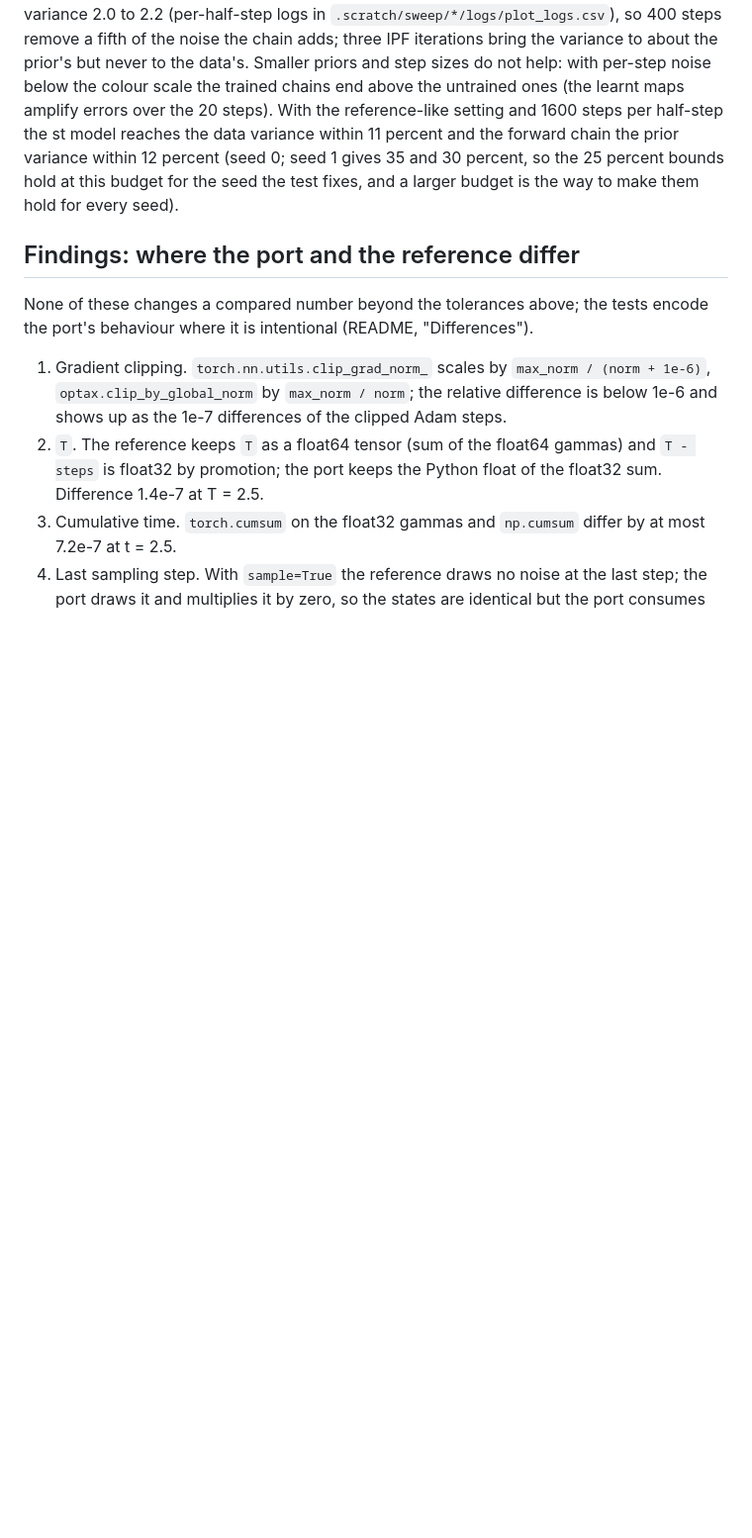
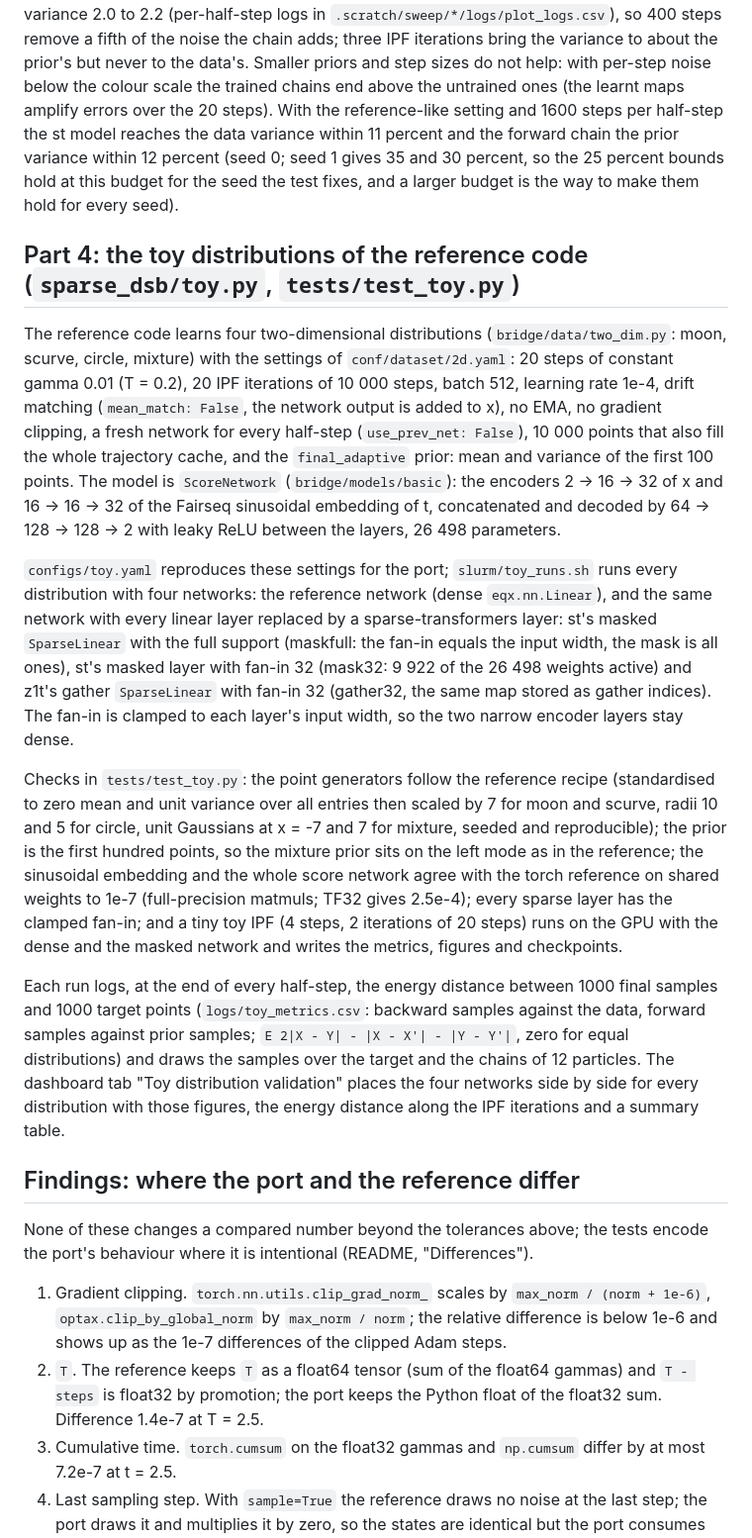
Before and after one commit to conancarrow-ai/SchrodingerDistillation, a Markdown page: docs/validation.md, the part around the change. Shown at 99% size. GitHub-like rendering; blank space fills up the shorter version.

```diff
--- a/docs/validation.md
+++ b/docs/validation.md
@@ -148,6 +148,42 @@ forward chain the prior variance within 12 percent (seed 0; seed 1 gives 35
 and 30 percent, so the 25 percent bounds hold at this budget for the seed the
 test fixes, and a larger budget is the way to make them hold for every seed).
 
+## Part 4: the toy distributions of the reference code (`sparse_dsb/toy.py`, `tests/test_toy.py`)
+
+The reference code learns four two-dimensional distributions (`bridge/data/two_dim.py`: moon, scurve,
+circle, mixture) with the settings of `conf/dataset/2d.yaml`: 20 steps of constant gamma 0.01 (T = 0.2),
+20 IPF iterations of 10 000 steps, batch 512, learning rate 1e-4, drift matching (`mean_match: False`,
+the network output is added to x), no EMA, no gradient clipping, a fresh network for every half-step
+(`use_prev_net: False`), 10 000 points that also fill the whole trajectory cache, and the
+`final_adaptive` prior: mean and variance of the first 100 points. The model is `ScoreNetwork`
+(`bridge/models/basic`): the encoders 2 -> 16 -> 32 of x and 16 -> 16 -> 32 of the Fairseq sinusoidal
+embedding of t, concatenated and decoded by 64 -> 128 -> 128 -> 2 with leaky ReLU between the layers,
+26 498 parameters.
+
+`configs/toy.yaml` reproduces these settings for the port; `slurm/toy_runs.sh` runs every distribution
+with four networks: the reference network (dense `eqx.nn.Linear`), and the same network with every linear
+layer replaced by a sparse-transformers layer: st's masked `SparseLinear` with the full support
+(maskfull: the fan-in equals the input width, the mask is all ones), st's masked layer with fan-in 32
+(mask32: 9 922 of the 26 498 weights active) and z1t's gather `SparseLinear` with fan-in 32 (gather32,
+the same map stored as gather indices). The fan-in is clamped to each layer's input width, so the two
+narrow encoder layers stay dense.
+
+Checks in `tests/test_toy.py`: the point generators follow the reference recipe (standardised to zero
+mean and unit variance over all entries then scaled by 7 for moon and scurve, radii 10 and 5 for circle,
+unit Gaussians at x = -7 and 7 for mixture, seeded and reproducible); the prior is the first hundred
+points, so the mixture prior sits on the left mode as in the reference; the sinusoidal embedding and the
+whole score network agree with the torch reference on shared weights to 1e-7 (full-precision matmuls;
+TF32 gives 2.5e-4); every sparse layer has the clamped fan-in; and a tiny toy IPF (4 steps, 2
+iterations of 20 steps) runs on the GPU with the dense and the masked network and writes the metrics,
+figures and checkpoints.
+
+Each run logs, at the end of every half-step, the energy distance between 1000 final samples and 1000
+target points (`logs/toy_metrics.csv`: backward samples against the data, forward samples against prior
+samples; `E 2|X - Y| - |X - X'| - |Y - Y'|`, zero for equal distributions) and draws the samples over the
+target and the chains of 12 particles. The dashboard tab "Toy distribution validation" places the four
+networks side by side for every distribution with those figures, the energy distance along the IPF
+iterations and a summary table.
+
 ## Findings: where the port and the reference differ
 
 None of these changes a compared number beyond the tolerances above; the tests
```
Also changed, not shown: README.md (+5 -0 lines).
